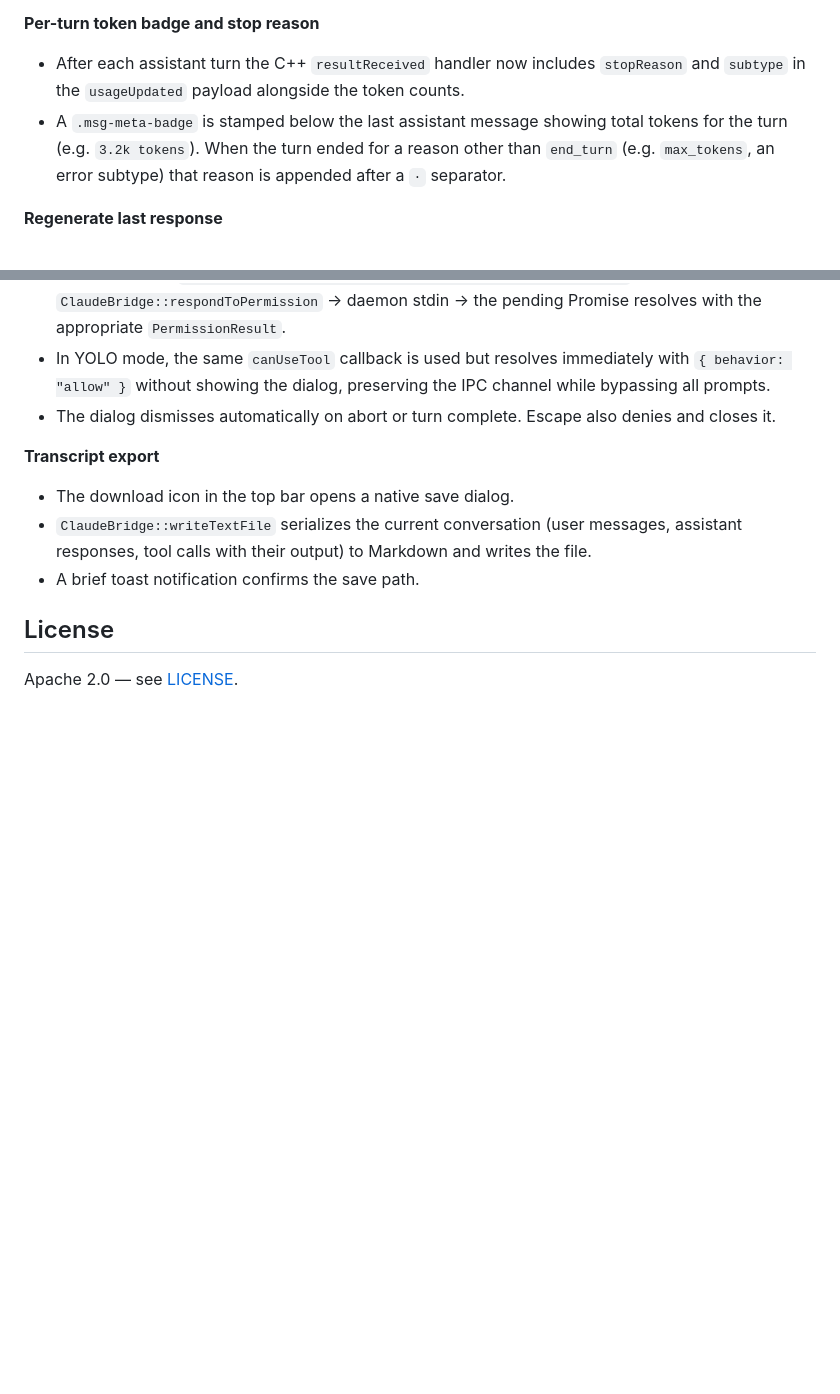
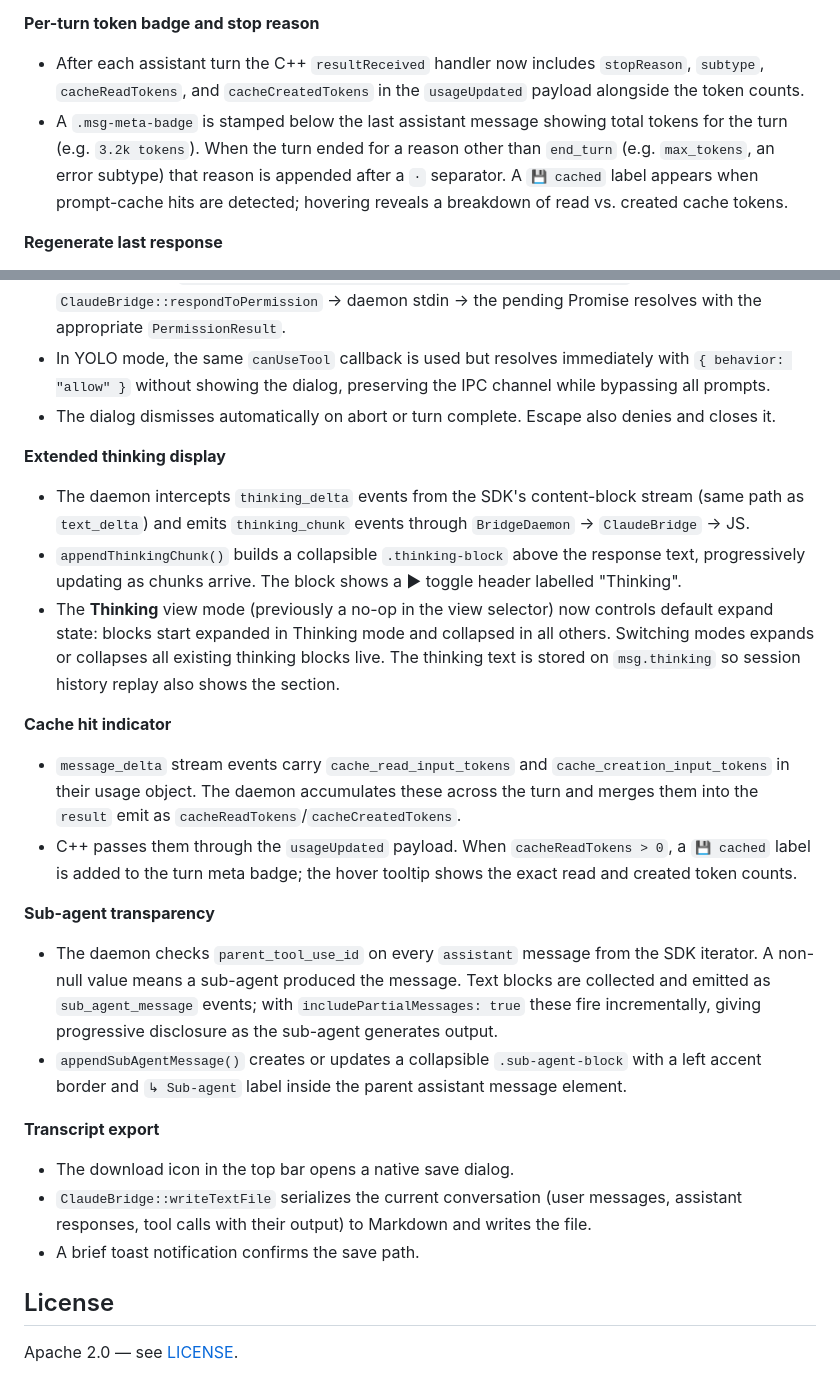
Before and after one commit to yhsung/claudian-qt, a Markdown page: README.md, 2 parts joined by grey strips. GitHub-like rendering; blank space fills up the shorter version.

Commit message:
docs: document Tier-3 SDK unlocks — thinking, cache indicator, sub-agent
Co-Authored-By: Claude Sonnet 4.6 <noreply@anthropic.com>

```diff
--- a/README.md
+++ b/README.md
@@ -203,8 +203,8 @@ claudian-qt/
 - ⌘F / Ctrl+F opens transcript search from anywhere.
 
 **Per-turn token badge and stop reason**
-- After each assistant turn the C++ `resultReceived` handler now includes `stopReason` and `subtype` in the `usageUpdated` payload alongside the token counts.
-- A `.msg-meta-badge` is stamped below the last assistant message showing total tokens for the turn (e.g. `3.2k tokens`). When the turn ended for a reason other than `end_turn` (e.g. `max_tokens`, an error subtype) that reason is appended after a `·` separator.
+- After each assistant turn the C++ `resultReceived` handler now includes `stopReason`, `subtype`, `cacheReadTokens`, and `cacheCreatedTokens` in the `usageUpdated` payload alongside the token counts.
+- A `.msg-meta-badge` is stamped below the last assistant message showing total tokens for the turn (e.g. `3.2k tokens`). When the turn ended for a reason other than `end_turn` (e.g. `max_tokens`, an error subtype) that reason is appended after a `·` separator. A `💾 cached` label appears when prompt-cache hits are detected; hovering reveals a breakdown of read vs. created cache tokens.
 
 **Regenerate last response**
 - Every `sendMessage` call saves `_lastPrompt` (text + attachments JSON). After streaming completes, a hover-revealed "↺ Retry" button appears on the last assistant message.
@@ -225,6 +225,19 @@ claudian-qt/
 - In YOLO mode, the same `canUseTool` callback is used but resolves immediately with `{ behavior: "allow" }` without showing the dialog, preserving the IPC channel while bypassing all prompts.
 - The dialog dismisses automatically on abort or turn complete. Escape also denies and closes it.
 
+**Extended thinking display**
+- The daemon intercepts `thinking_delta` events from the SDK's content-block stream (same path as `text_delta`) and emits `thinking_chunk` events through `BridgeDaemon` → `ClaudeBridge` → JS.
+- `appendThinkingChunk()` builds a collapsible `.thinking-block` above the response text, progressively updating as chunks arrive. The block shows a ▶ toggle header labelled "Thinking".
+- The **Thinking** view mode (previously a no-op in the view selector) now controls default expand state: blocks start expanded in Thinking mode and collapsed in all others. Switching modes expands or collapses all existing thinking blocks live. The thinking text is stored on `msg.thinking` so session history replay also shows the section.
+
+**Cache hit indicator**
+- `message_delta` stream events carry `cache_read_input_tokens` and `cache_creation_input_tokens` in their usage object. The daemon accumulates these across the turn and merges them into the `result` emit as `cacheReadTokens`/`cacheCreatedTokens`.
+- C++ passes them through the `usageUpdated` payload. When `cacheReadTokens > 0`, a `💾 cached` label is added to the turn meta badge; the hover tooltip shows the exact read and created token counts.
+
+**Sub-agent transparency**
+- The daemon checks `parent_tool_use_id` on every `assistant` message from the SDK iterator. A non-null value means a sub-agent produced the message. Text blocks are collected and emitted as `sub_agent_message` events; with `includePartialMessages: true` these fire incrementally, giving progressive disclosure as the sub-agent generates output.
+- `appendSubAgentMessage()` creates or updates a collapsible `.sub-agent-block` with a left accent border and `↳ Sub-agent` label inside the parent assistant message element.
+
 **Transcript export**
 - The download icon in the top bar opens a native save dialog.
 - `ClaudeBridge::writeTextFile` serializes the current conversation (user messages, assistant responses, tool calls with their output) to Markdown and writes the file.
```
